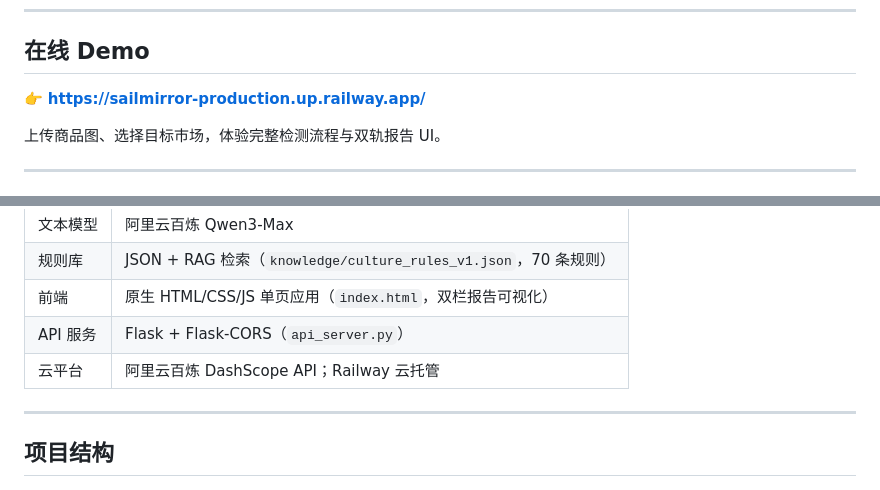
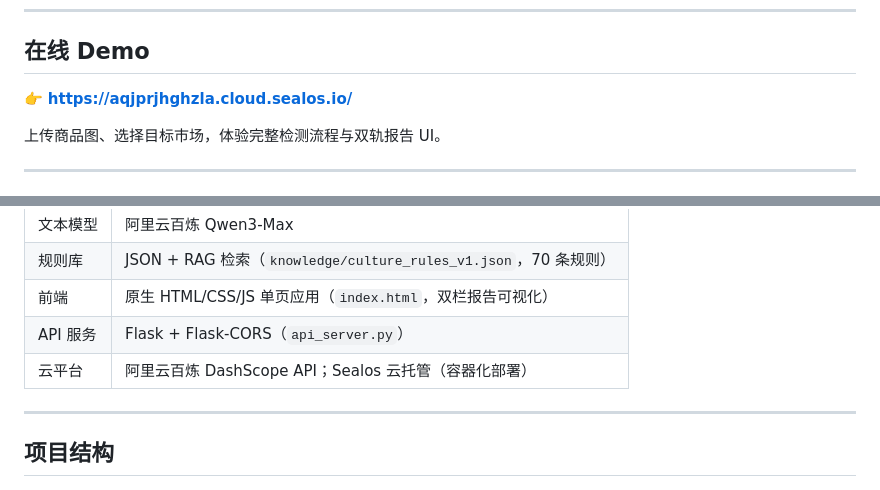
Before and after one commit to xuehualiange/sailmirror, a Markdown page: README.md, 2 parts joined by grey strips. Drawn GitHub-style.

Commit message:
docs: 更新在线Demo地址为Sealos部署

```diff
--- a/README.md
+++ b/README.md
@@ -17,7 +17,7 @@
 
 ## 在线 Demo
 
-👉 **https://sailmirror-production.up.railway.app/**
+👉 **https://aqjprjhghzla.cloud.sealos.io/**
 
 上传商品图、选择目标市场，体验完整检测流程与双轨报告 UI。
 
@@ -77,7 +77,7 @@ python batch_test.py
 | 规则库 | JSON + RAG 检索（`knowledge/culture_rules_v1.json`，70 条规则） |
 | 前端 | 原生 HTML/CSS/JS 单页应用（`index.html`，双栏报告可视化） |
 | API 服务 | Flask + Flask-CORS（`api_server.py`） |
-| 云平台 | 阿里云百炼 DashScope API；Railway 云托管 |
+| 云平台 | 阿里云百炼 DashScope API；Sealos 云托管（容器化部署） |
 
 ---
 
```
